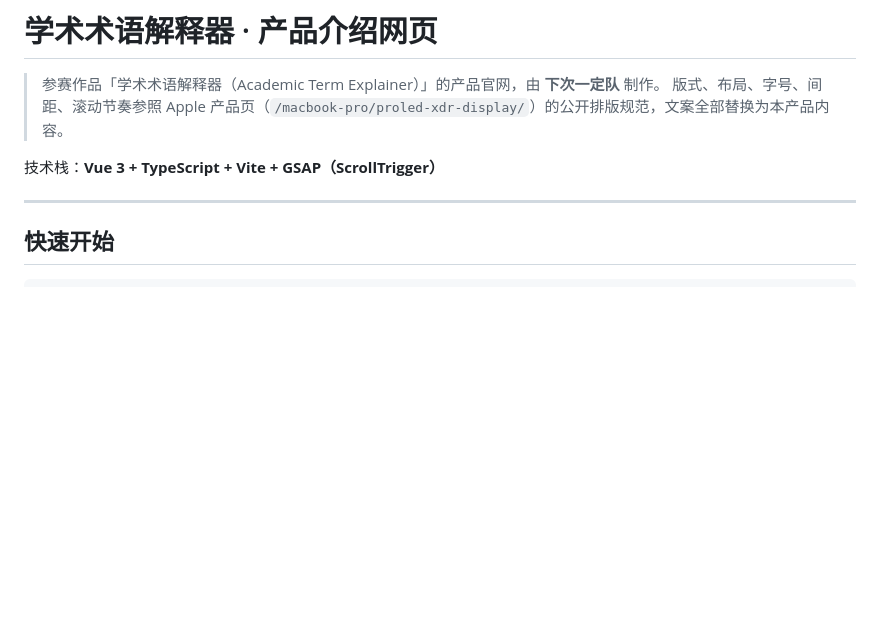
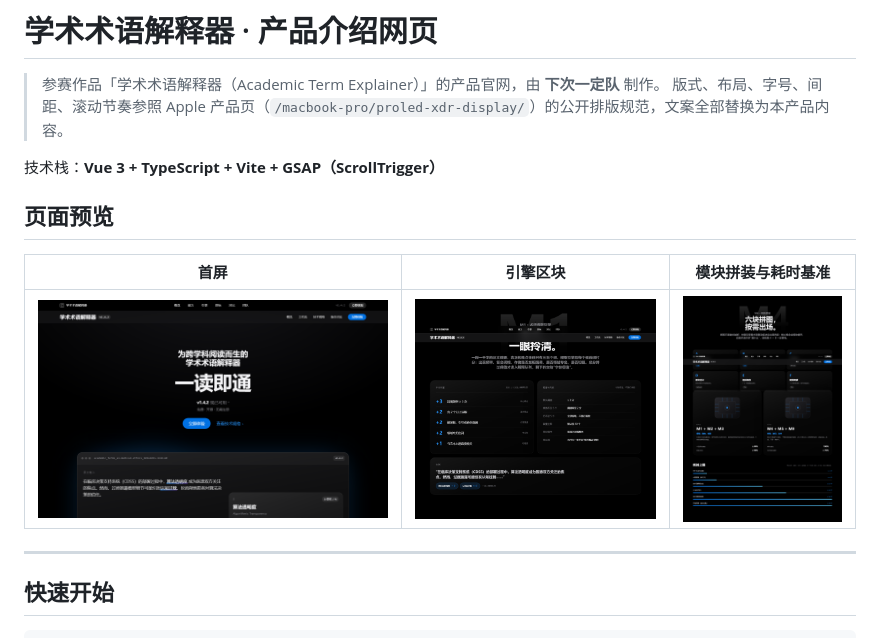
Before and after one commit to zjy-141/academic_term_explainer_skill, a Markdown page: README.md, the part around the change. Drawn GitHub-style; pictures changed too: docs/preview-assembly.png (added), docs/preview-extraction.png (added), docs/preview-hero.png (added); blank space fills up the shorter version.

Commit message:
docs: 补充页面预览截图与 README 预览区

```diff
--- a/README.md
+++ b/README.md
@@ -4,6 +4,12 @@
 > 版式、布局、字号、间距、滚动节奏参照 Apple 产品页（`/macbook-pro/proled-xdr-display/`）的公开排版规范，文案全部替换为本产品内容。
 
 技术栈：**Vue 3 + TypeScript + Vite + GSAP（ScrollTrigger）**
+
+## 页面预览
+
+| 首屏 | 引擎区块 | 模块拼装与耗时基准 |
+| --- | --- | --- |
+| ![首屏](docs/preview-hero.png) | ![术语提取](docs/preview-extraction.png) | ![模块拼装](docs/preview-assembly.png) |
 
 ---
 
```
